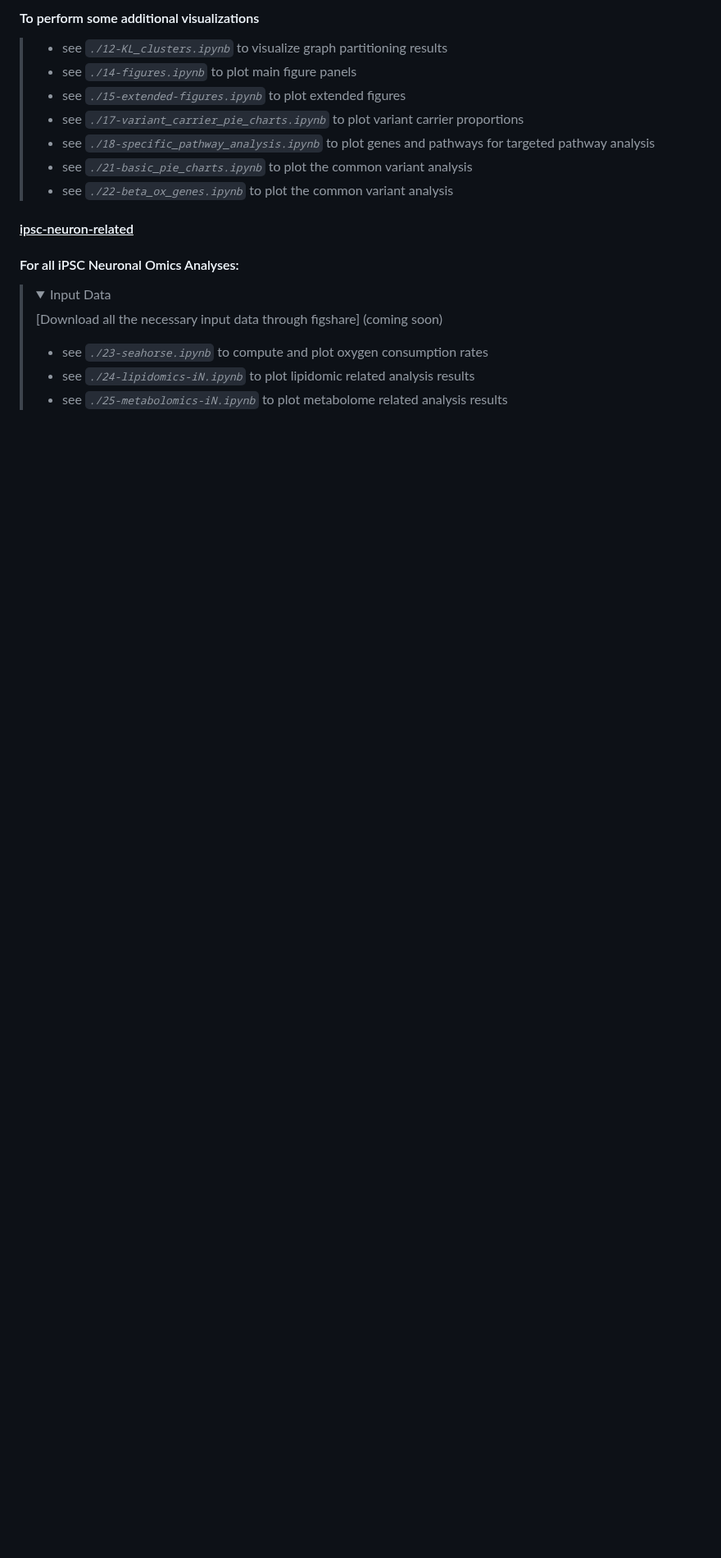
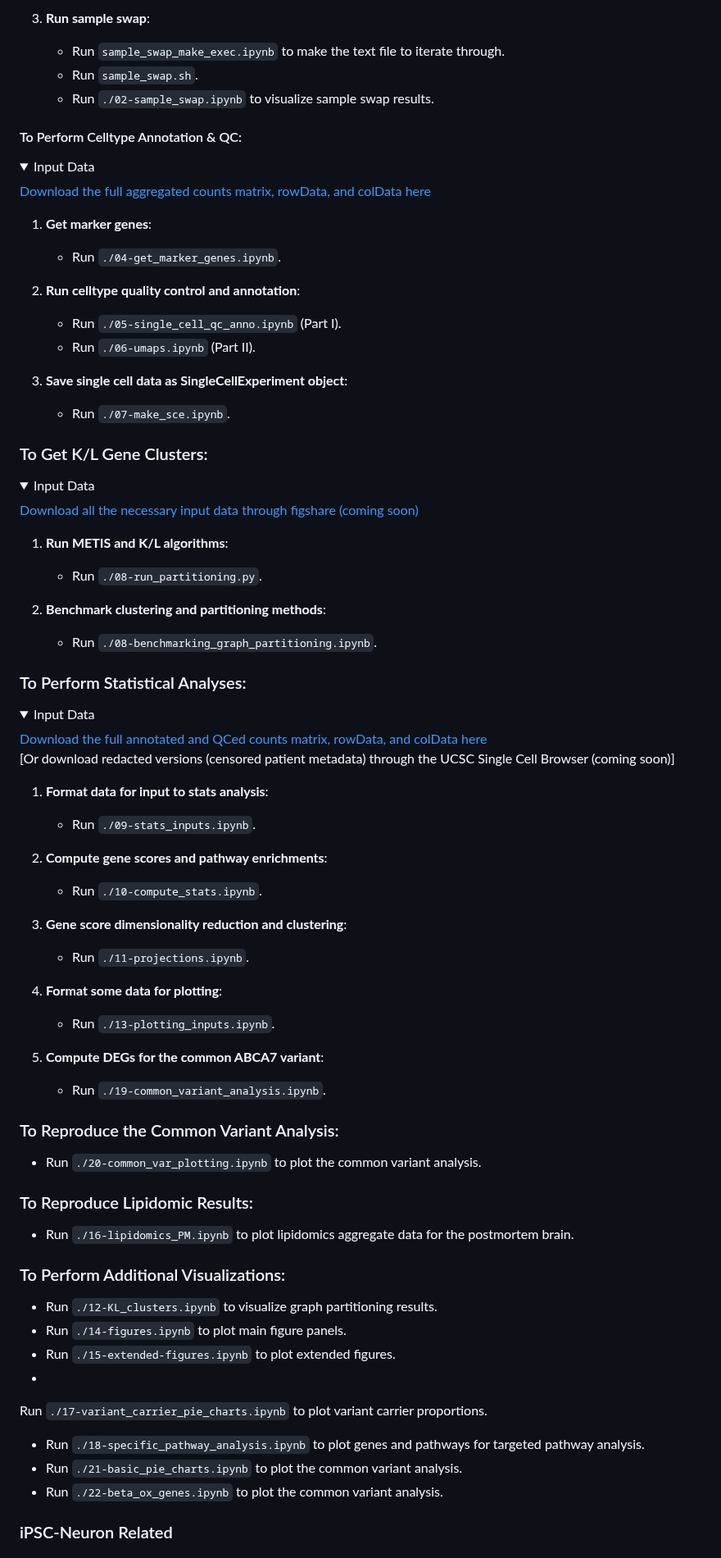
Before and after one commit to djunamay/ABCA7lof2, a Markdown page: README.md, the part around one of its changes. Shown at 82% size. Drawn GitHub-style; folded sections open; blank space fills up the shorter version.

```diff
--- a/README.md
+++ b/README.md
@@ -168,21 +105,82 @@ mksquashfs version 4.5
 
-#### To perform some additional visualizations
-> - see *`./12-KL_clusters.ipynb`* to visualize graph partitioning results
-> - see *`./14-figures.ipynb`* to plot main figure panels
-> - see *`./15-extended-figures.ipynb`* to plot extended figures
-> - see *`./17-variant_carrier_pie_charts.ipynb`* to plot variant carrier proportions
-> - see *`./18-specific_pathway_analysis.ipynb`* to plot genes and pathways for targeted pathway analysis
-> - see *`./21-basic_pie_charts.ipynb`* to plot the common variant analysis
-> - see *`./22-beta_ox_genes.ipynb`* to plot the common variant analysis
+3. **Run sample swap**:
+    - Run `sample_swap_make_exec.ipynb` to make the text file to iterate through.
+    - Run `sample_swap.sh`.
+    - Run `./02-sample_swap.ipynb` to visualize sample swap results.
 
-#### <u>ipsc-neuron-related</u>
+#### To Perform Celltype Annotation & QC:
 
-#### For all iPSC Neuronal Omics Analyses:
-> <details>
-> <summary>Input Data</summary>
-> [Download all the necessary input data through figshare] (coming soon)
-> </details>
->
-> - see *`./23-seahorse.ipynb`* to compute and plot oxygen consumption rates
-> - see *`./24-lipidomics-iN.ipynb`* to plot lipidomic related analysis results
-> - see *`./25-metabolomics-iN.ipynb`* to plot metabolome related analysis results
+<details>
+<summary>Input Data</summary>
+<a href="https://www.synapse.org/#!Synapse:syn53461705">Download the full aggregated counts matrix, rowData, and colData here</a>
+</details>
+
+1. **Get marker genes**:
+    - Run `./04-get_marker_genes.ipynb`.
+
+2. **Run celltype quality control and annotation**:
+    - Run `./05-single_cell_qc_anno.ipynb` (Part I).
+    - Run `./06-umaps.ipynb` (Part II).
+
+3. **Save single cell data as SingleCellExperiment object**:
+    - Run `./07-make_sce.ipynb`.
+
+### To Get K/L Gene Clusters:
+
+<details>
+<summary>Input Data</summary>
+<a href="#">Download all the necessary input data through figshare (coming soon)</a>
+</details>
+
+1. **Run METIS and K/L algorithms**:
+    - Run `./08-run_partitioning.py`.
+
+2. **Benchmark clustering and partitioning methods**:
+    - Run `./08-benchmarking_graph_partitioning.ipynb`.
+
+### To Perform Statistical Analyses:
+
+<details>
+<summary>Input Data</summary>
+<a href="https://www.synapse.org/#!Synapse:syn53461705">Download the full annotated and QCed counts matrix, rowData, and colData here</a>
+
+[Or download redacted versions (censored patient metadata) through the UCSC Single Cell Browser (coming soon)]
+</details>
+
+1. **Format data for input to stats analysis**:
+    - Run `./09-stats_inputs.ipynb`.
+
+2. **Compute gene scores and pathway enrichments**:
+    - Run `./10-compute_stats.ipynb`.
+
+3. **Gene score dimensionality reduction and clustering**:
+    - Run `./11-projections.ipynb`.
+
+4. **Format some data for plotting**:
+    - Run `./13-plotting_inputs.ipynb`.
+
+5. **Compute DEGs for the common ABCA7 variant**:
+    - Run `./19-common_variant_analysis.ipynb`.
+
+### To Reproduce the Common Variant Analysis:
+
+- Run `./20-common_var_plotting.ipynb` to plot the common variant analysis.
+
+### To Reproduce Lipidomic Results:
+
+- Run `./16-lipidomics_PM.ipynb` to plot lipidomics aggregate data for the postmortem brain.
+
+### To Perform Additional Visualizations:
+
+- Run `./12-KL_clusters.ipynb` to visualize graph partitioning results.
+- Run `./14-figures.ipynb` to plot main figure panels.
+- Run `./15-extended-figures.ipynb` to plot extended figures.
+-
+
+ Run `./17-variant_carrier_pie_charts.ipynb` to plot variant carrier proportions.
+- Run `./18-specific_pathway_analysis.ipynb` to plot genes and pathways for targeted pathway analysis.
+- Run `./21-basic_pie_charts.ipynb` to plot the common variant analysis.
+- Run `./22-beta_ox_genes.ipynb` to plot the common variant analysis.
+
+### iPSC-Neuron Related
+
```
Also changed, not shown: other parts of README.md (+78 -130 lines).
